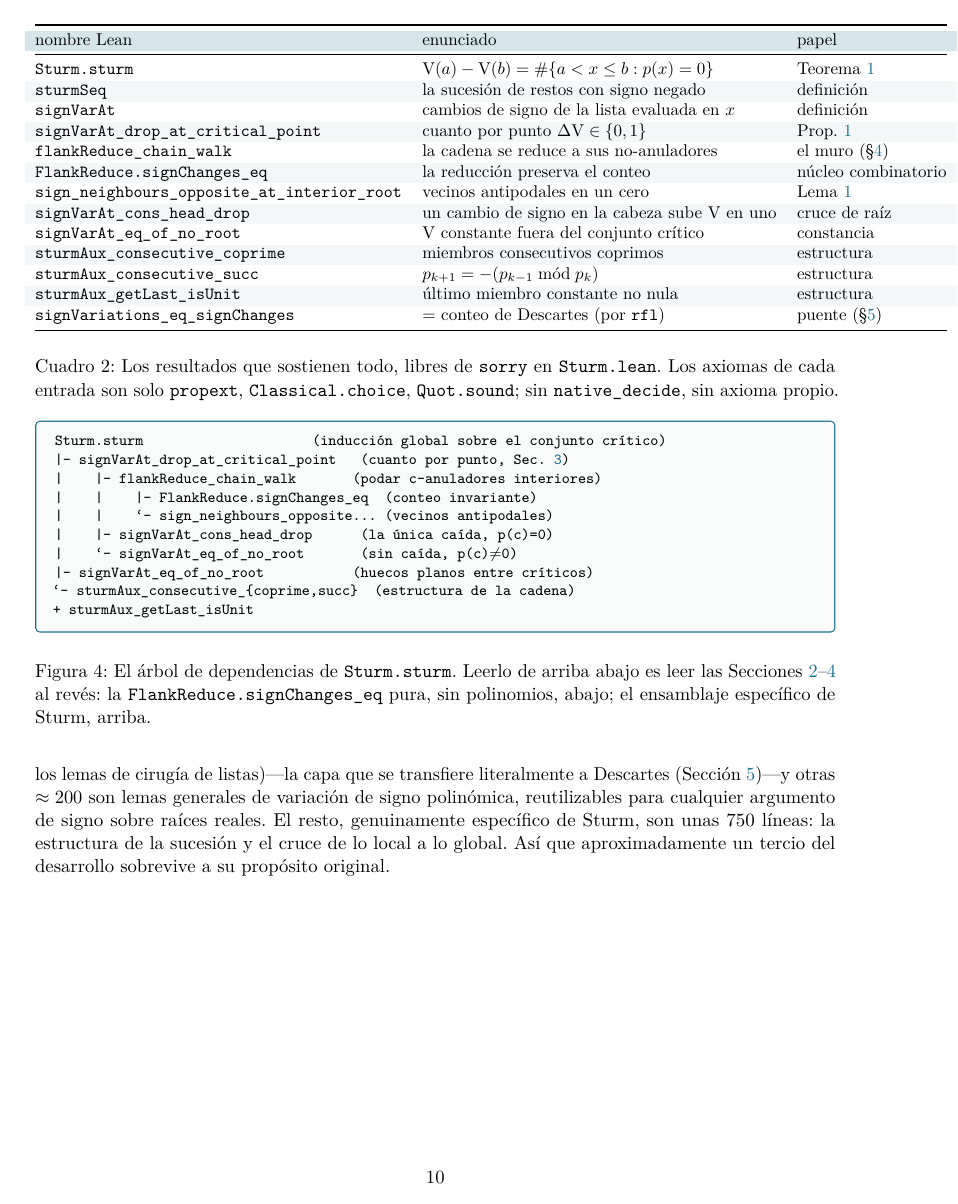
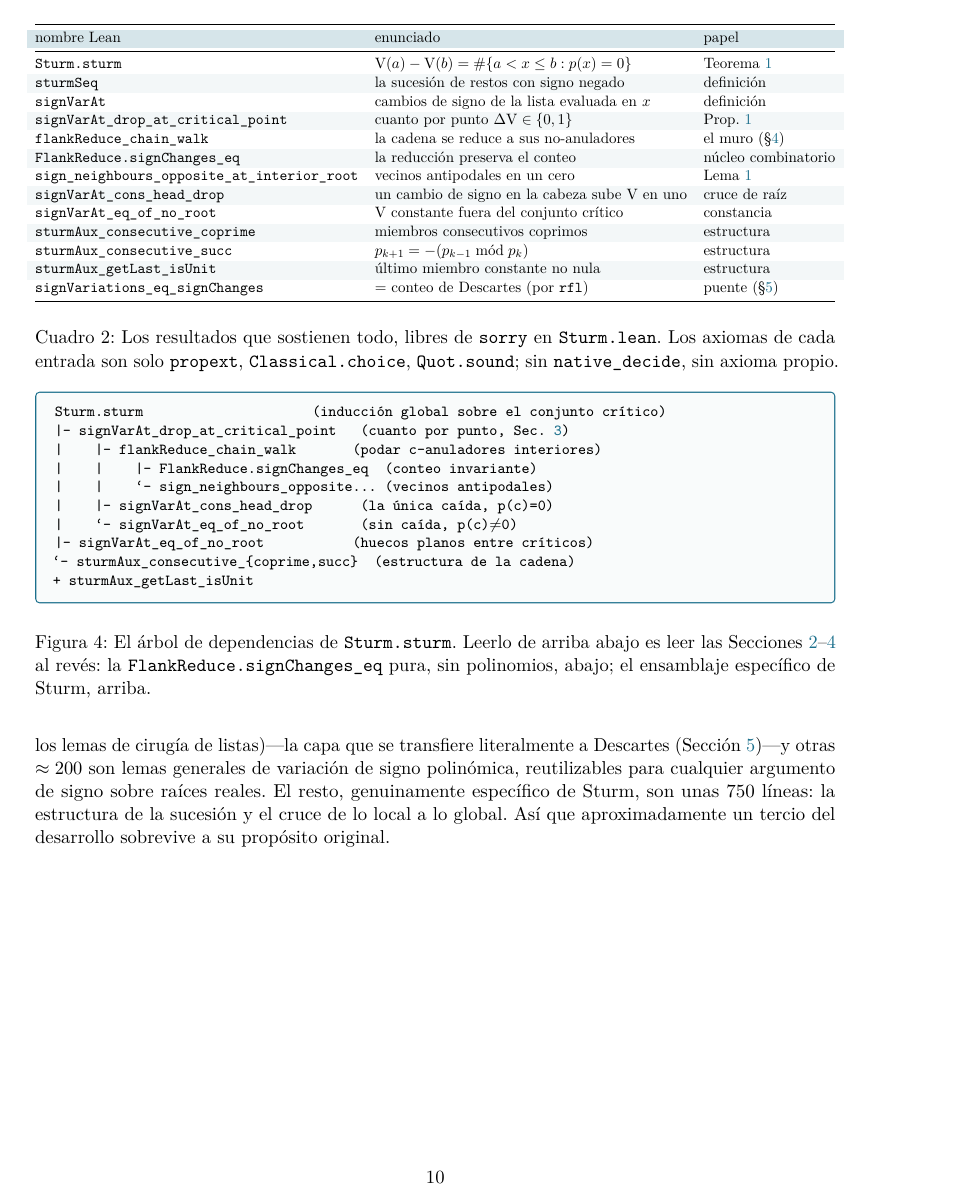
Before and after one commit to karlesmarin/godsil-gutman-lean, a LaTeX paper (sturm-lean-es.tex): page 10 of 14. The pictures show the PDF file sturm-lean-es.pdf that the author committed with the source.

Commit message:
paper: fix inventory table (Cuadro 2) overflow -- resizebox to textwidth (EN+ES)
The wide 3-column Lean-name inventory table overflowed the right margin in the
Spanish edition (the sign_neighbours_opposite_at_interior_root row). Wrapped it
in \resizebox{\textwidth}{!}{...} so it scales to exactly the text width in both
editions. Both compile clean (0 errors).

Co-Authored-By: Claude Opus 4.8 (1M context) <noreply@anthropic.com>

```diff
--- a/sturm-lean-es.tex
+++ b/sturm-lean-es.tex
@@ -541,8 +541,9 @@ Estos tres hechos, probados por inducci\'on sobre la recursi\'on definitoria, so
 consumen el Lema~\ref{lem:antipodal} y la inducci\'on global.
 
 \begin{table}[h]
-\centering\small
+\centering
 \rowcolors{2}{ggband!35}{white}
+\resizebox{\textwidth}{!}{%
 \begin{tabular}{@{}lll@{}}
 \toprule
 \rowcolor{ggteal!18} nombre Lean & enunciado & papel \\
@@ -561,7 +562,7 @@ consumen el Lema~\ref{lem:antipodal} y la inducci\'on global.
 \lean{sturmAux\_getLast\_isUnit} & \'ultimo miembro constante no nula & estructura \\
 \lean{signVariations\_eq\_signChanges} & $=$ conteo de Descartes (por \lean{rfl}) & puente (\S\ref{sec:q4}) \\
 \bottomrule
-\end{tabular}
+\end{tabular}}
 \caption{Los resultados que sostienen todo, libres de \lean{sorry} en \lean{Sturm.lean}. Los axiomas
 de cada entrada son solo \lean{propext}, \lean{Classical.choice}, \lean{Quot.sound}; sin
 \lean{native\_decide}, sin axioma propio.}
```
Also changed, not shown: sturm-lean.tex (+3 -2 lines), sturm-lean-es.pdf, sturm-lean.pdf.
